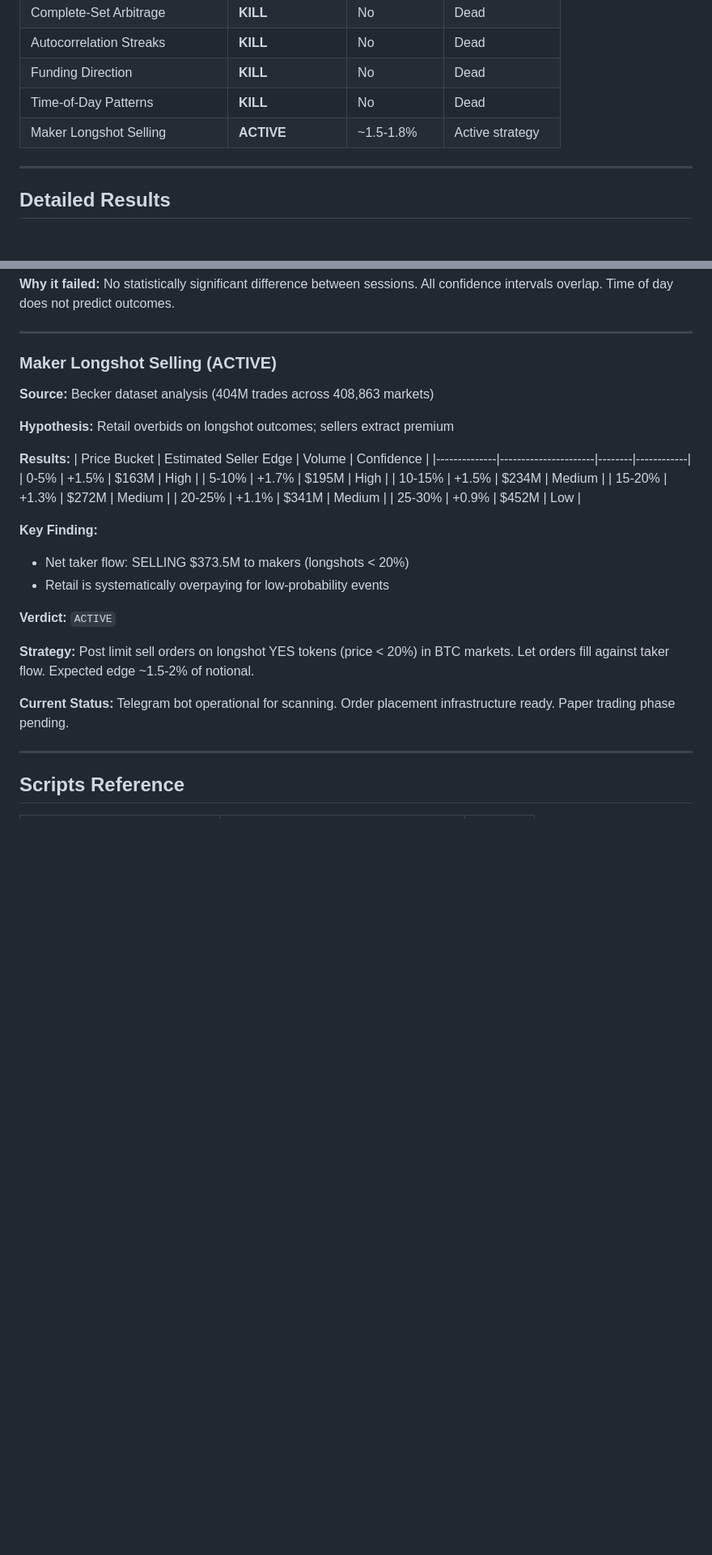
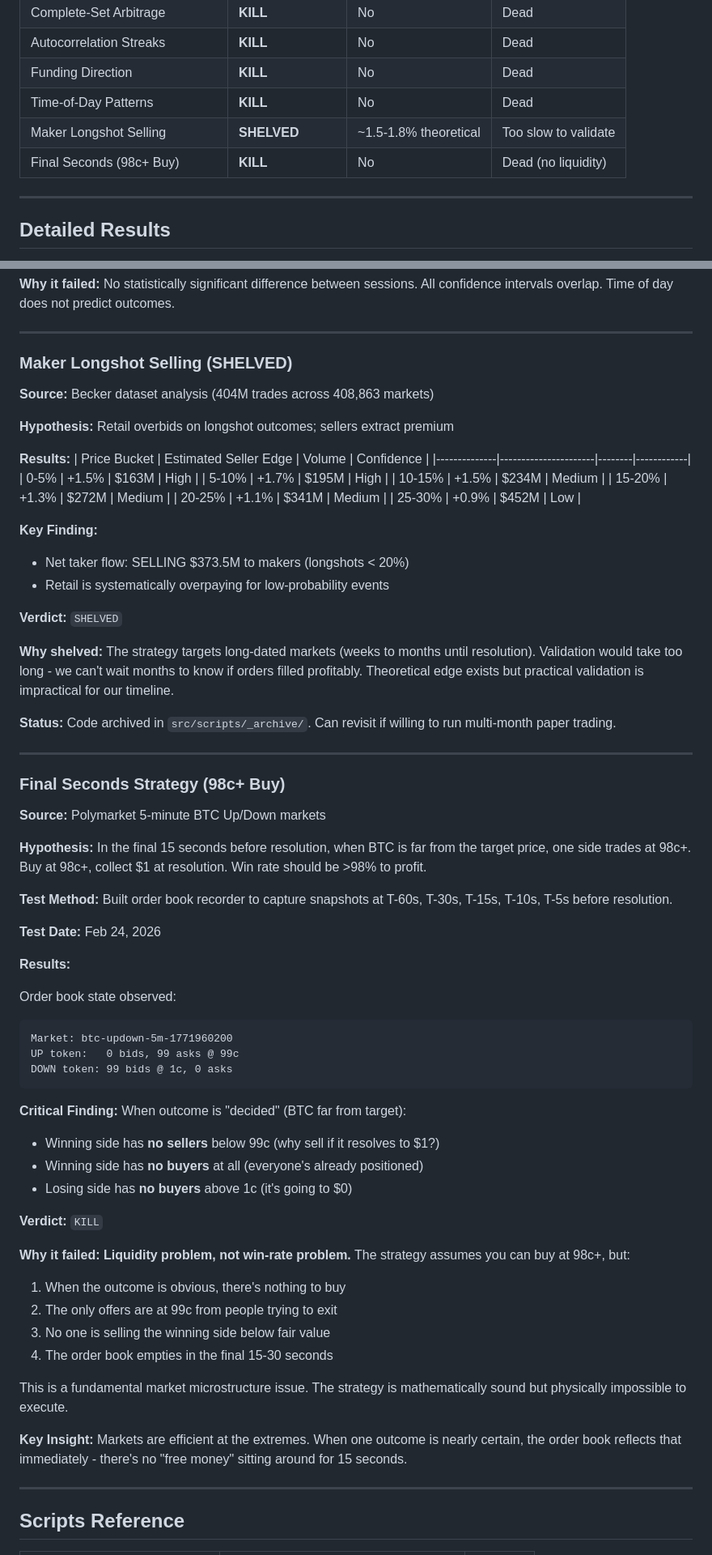
Before and after one commit to docsofdw/prediction-mkt, a Markdown page: docs/VALIDATION_RESULTS.md, 2 parts joined by grey strips. Shown at 81% size. Drawn GitHub-style; blank space fills up the shorter version.

Commit message:
Update validation results: Final Seconds strategy killed
- Added Final Seconds (98c+ Buy) strategy with KILL verdict
- Reason: No liquidity when outcome is decided
- Order book empties - no sellers below 99c, no buyers
- Updated Maker Longshot to SHELVED (too slow to validate)
- Updated conclusions: EMH wins, all BTC strategies dead

Co-Authored-By: Claude Opus 4.5 <noreply@anthropic.com>

````diff
--- a/docs/VALIDATION_RESULTS.md
+++ b/docs/VALIDATION_RESULTS.md
@@ -17,7 +17,8 @@ This document consolidates all strategy validation results and their verdicts.
 | Autocorrelation Streaks | **KILL** | No | Dead |
 | Funding Direction | **KILL** | No | Dead |
 | Time-of-Day Patterns | **KILL** | No | Dead |
-| Maker Longshot Selling | **ACTIVE** | ~1.5-1.8% | Active strategy |
+| Maker Longshot Selling | **SHELVED** | ~1.5-1.8% theoretical | Too slow to validate |
+| Final Seconds (98c+ Buy) | **KILL** | No | Dead (no liquidity) |
 
 ---
 
@@ -162,7 +163,7 @@ This document consolidates all strategy validation results and their verdicts.
 
 ---
 
-### Maker Longshot Selling (ACTIVE)
+### Maker Longshot Selling (SHELVED)
 
 **Source:** Becker dataset analysis (404M trades across 408,863 markets)
 
@@ -182,11 +183,50 @@ This document consolidates all strategy validation results and their verdicts.
 - Net taker flow: SELLING $373.5M to makers (longshots < 20%)
 - Retail is systematically overpaying for low-probability events
 
-**Verdict:** `ACTIVE`
+**Verdict:** `SHELVED`
 
-**Strategy:** Post limit sell orders on longshot YES tokens (price < 20%) in BTC markets. Let orders fill against taker flow. Expected edge ~1.5-2% of notional.
+**Why shelved:** The strategy targets long-dated markets (weeks to months until resolution). Validation would take too long - we can't wait months to know if orders filled profitably. Theoretical edge exists but practical validation is impractical for our timeline.
 
-**Current Status:** Telegram bot operational for scanning. Order placement infrastructure ready. Paper trading phase pending.
+**Status:** Code archived in `src/scripts/_archive/`. Can revisit if willing to run multi-month paper trading.
+
+---
+
+### Final Seconds Strategy (98c+ Buy)
+
+**Source:** Polymarket 5-minute BTC Up/Down markets
+
+**Hypothesis:** In the final 15 seconds before resolution, when BTC is far from the target price, one side trades at 98c+. Buy at 98c+, collect $1 at resolution. Win rate should be >98% to profit.
+
+**Test Method:** Built order book recorder to capture snapshots at T-60s, T-30s, T-15s, T-10s, T-5s before resolution.
+
+**Test Date:** Feb 24, 2026
+
+**Results:**
+
+Order book state observed:
+```
+Market: btc-updown-5m-1771960200
+UP token:   0 bids, 99 asks @ 99c
+DOWN token: 99 bids @ 1c, 0 asks
+```
+
+**Critical Finding:** When outcome is "decided" (BTC far from target):
+- Winning side has **no sellers** below 99c (why sell if it resolves to $1?)
+- Winning side has **no buyers** at all (everyone's already positioned)
+- Losing side has **no buyers** above 1c (it's going to $0)
+
+**Verdict:** `KILL`
+
+**Why it failed:** **Liquidity problem, not win-rate problem.** The strategy assumes you can buy at 98c+, but:
+
+1. When the outcome is obvious, there's nothing to buy
+2. The only offers are at 99c from people trying to exit
+3. No one is selling the winning side below fair value
+4. The order book empties in the final 15-30 seconds
+
+This is a fundamental market microstructure issue. The strategy is mathematically sound but physically impossible to execute.
+
+**Key Insight:** Markets are efficient at the extremes. When one outcome is nearly certain, the order book reflects that immediately - there's no "free money" sitting around for 15 seconds.
 
 ---
 
````
Also changed, not shown: other parts of docs/VALIDATION_RESULTS.md (+27 -4 lines).
